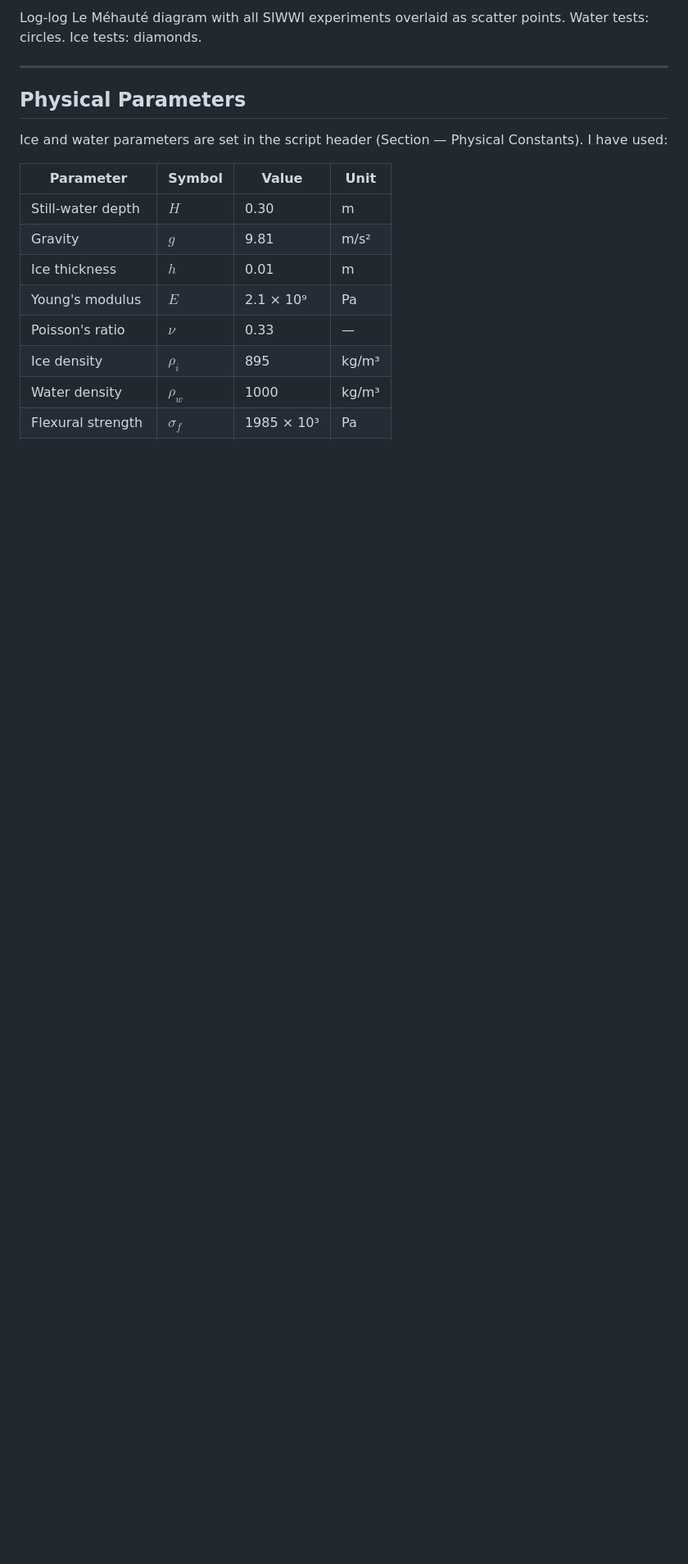
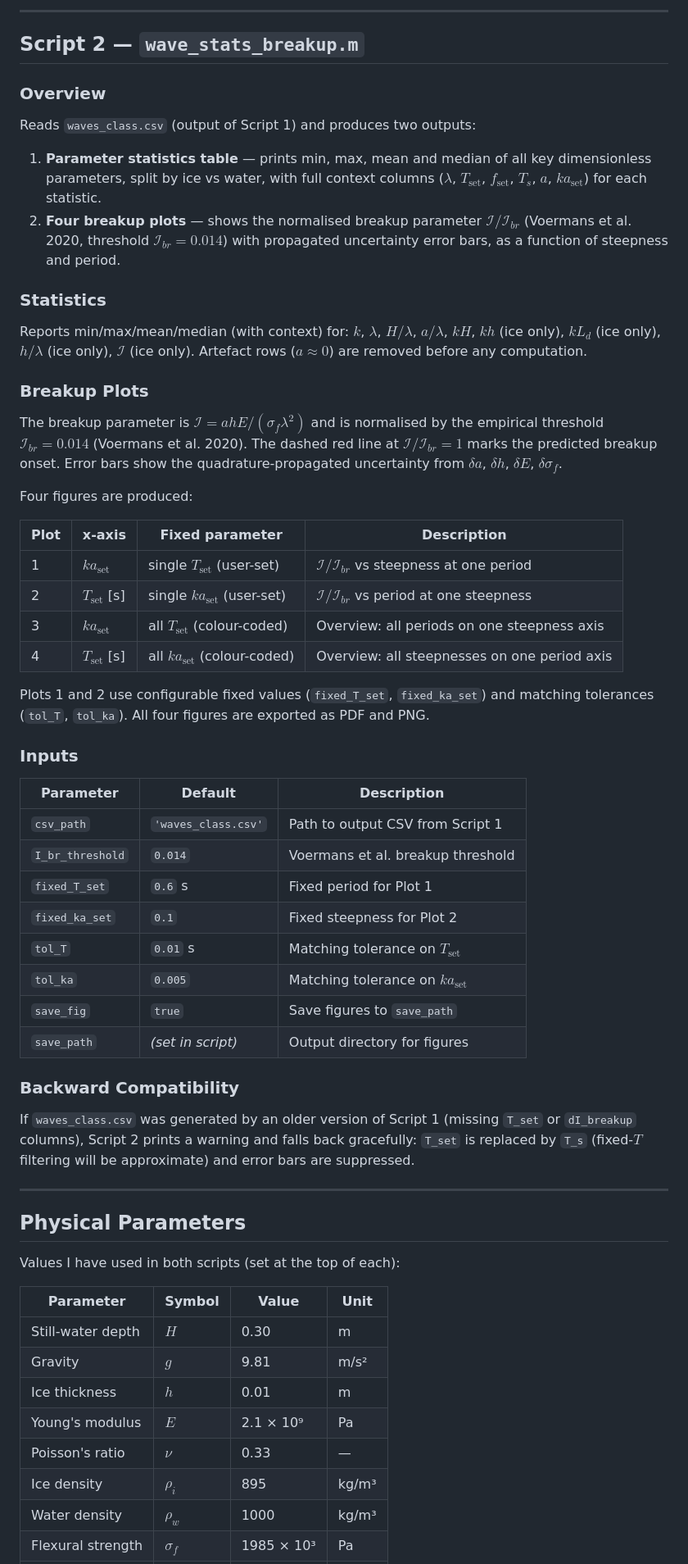
Before and after one commit to MatildeBureau/SIWWI2026, a Markdown page: wave_classifier/README_LeMehaute.md, the part around one of its changes. Shown at 82% size. GitHub-like rendering; blank space fills up the shorter version.

```diff
--- a/wave_classifier/README_LeMehaute.md
+++ b/wave_classifier/README_LeMehaute.md
@@ -98,11 +99,56 @@ One row per valid data point, with the following columns:
 
-Log-log Le Méhauté diagram with all SIWWI experiments overlaid as scatter points. Water tests: circles. Ice tests: diamonds.
+---
+
+## Script 2 — `wave_stats_breakup.m`
+
+### Overview
+
+Reads `waves_class.csv` (output of Script 1) and produces two outputs:
+
+1. **Parameter statistics table** — prints min, max, mean and median of all key dimensionless parameters, split by ice vs water, with full context columns ($\lambda$, $T_\text{set}$, $f_\text{set}$, $T_s$, $a$, $ka_\text{set}$) for each statistic.
+2. **Four breakup plots** — shows the normalised breakup parameter $\mathcal{I}/\mathcal{I}_{br}$ (Voermans et al. 2020, threshold $\mathcal{I}_{br} = 0.014$) with propagated uncertainty error bars, as a function of steepness and period.
+
+### Statistics
+
+Reports min/max/mean/median (with context) for: $k$, $\lambda$, $H/\lambda$, $a/\lambda$, $kH$, $kh$ (ice only), $kL_d$ (ice only), $h/\lambda$ (ice only), $\mathcal{I}$ (ice only). Artefact rows ($a \approx 0$) are removed before any computation.
+
+### Breakup Plots
+
+The breakup parameter is $\mathcal{I} = ahE/(\sigma_f \lambda^2)$ and is normalised by the empirical threshold $\mathcal{I}_{br} = 0.014$ (Voermans et al. 2020). The dashed red line at $\mathcal{I}/\mathcal{I}_{br} = 1$ marks the predicted breakup onset. Error bars show the quadrature-propagated uncertainty from $\delta a$, $\delta h$, $\delta E$, $\delta\sigma_f$.
+
+Four figures are produced:
+
+| Plot | x-axis | Fixed parameter | Description |
+|------|--------|----------------|-------------|
+| 1 | $ka_\text{set}$ | single $T_\text{set}$ (user-set) | $\mathcal{I}/\mathcal{I}_{br}$ vs steepness at one period |
+| 2 | $T_\text{set}$ [s] | single $ka_\text{set}$ (user-set) | $\mathcal{I}/\mathcal{I}_{br}$ vs period at one steepness |
+| 3 | $ka_\text{set}$ | all $T_\text{set}$ (colour-coded) | Overview: all periods on one steepness axis |
+| 4 | $T_\text{set}$ [s] | all $ka_\text{set}$ (colour-coded) | Overview: all steepnesses on one period axis |
+
+Plots 1 and 2 use configurable fixed values (`fixed_T_set`, `fixed_ka_set`) and matching tolerances (`tol_T`, `tol_ka`). All four figures are exported as PDF and PNG.
+
+### Inputs
+
+| Parameter | Default | Description |
+|-----------|---------|-------------|
+| `csv_path` | `'waves_class.csv'` | Path to output CSV from Script 1 |
+| `I_br_threshold` | `0.014` | Voermans et al. breakup threshold |
+| `fixed_T_set` | `0.6` s | Fixed period for Plot 1 |
+| `fixed_ka_set` | `0.1` | Fixed steepness for Plot 2 |
+| `tol_T` | `0.01` s | Matching tolerance on $T_\text{set}$ |
+| `tol_ka` | `0.005` | Matching tolerance on $ka_\text{set}$ |
+| `save_fig` | `true` | Save figures to `save_path` |
+| `save_path` | *(set in script)* | Output directory for figures |
+
+### Backward Compatibility
+
+If `waves_class.csv` was generated by an older version of Script 1 (missing `T_set` or `dI_breakup` columns), Script 2 prints a warning and falls back gracefully: `T_set` is replaced by `T_s` (fixed-$T$ filtering will be approximate) and error bars are suppressed.
 
 ---
 
 ## Physical Parameters
 
-Ice and water parameters are set in the script header (Section — Physical Constants). I have used:
+Values I have used in both scripts (set at the top of each):
 
 | Parameter | Symbol | Value | Unit |
 |-----------|--------|-------|------|
```
Also changed, not shown: other parts of wave_classifier/README_LeMehaute.md (+69 -68 lines).
